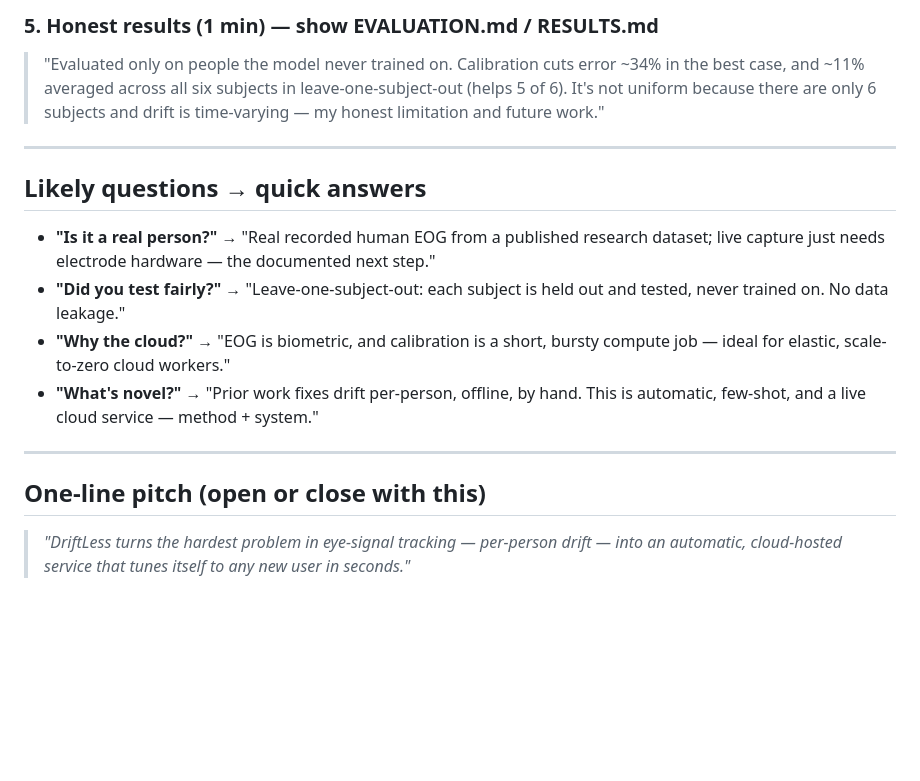
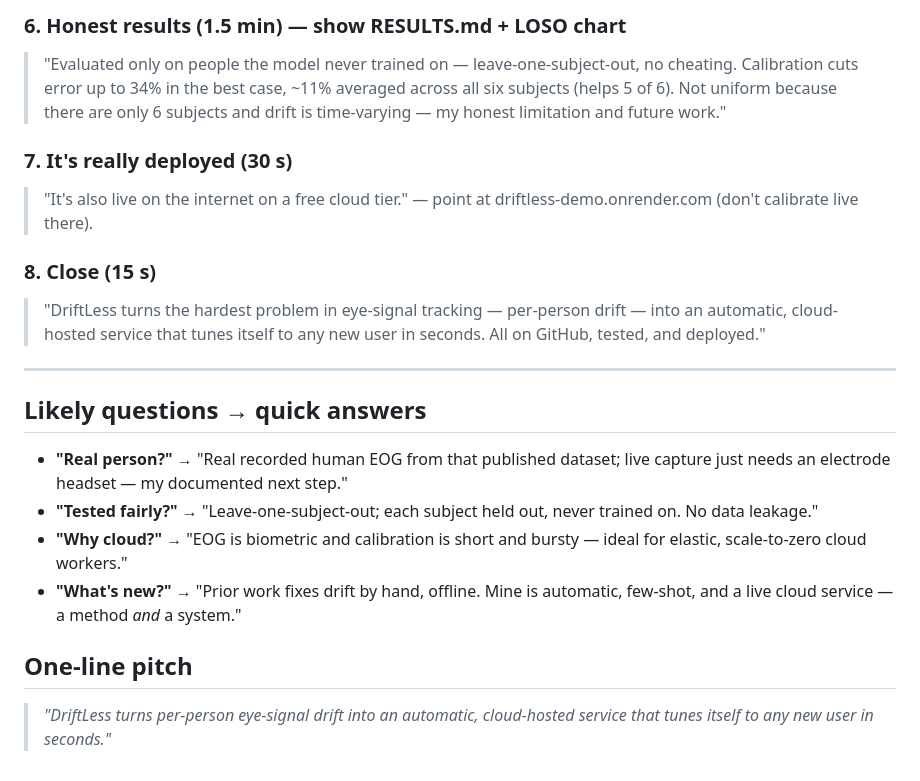
Before and after one commit to snehaprasad11/DriftLess, a Markdown page: DEMO_SCRIPT.md, the part around one of its changes. Drawn GitHub-style; blank space fills up the shorter version.

```diff
--- a/DEMO_SCRIPT.md
+++ b/DEMO_SCRIPT.md
@@ -56,26 +68,31 @@ Each demo run: click **Start → Calibrate**; hit **↻ New user** to reset and
 
-### 5. Honest results (1 min) — show EVALUATION.md / RESULTS.md
-> "Evaluated only on people the model never trained on. Calibration cuts error
-> ~34% in the best case, and ~11% averaged across all six subjects in
-> leave-one-subject-out (helps 5 of 6). It's not uniform because there are only 6
-> subjects and drift is time-varying — my honest limitation and future work."
+### 6. Honest results (1.5 min) — show RESULTS.md + LOSO chart
+> "Evaluated only on people the model never trained on — leave-one-subject-out, no
+> cheating. Calibration cuts error up to 34% in the best case, ~11% averaged across
+> all six subjects (helps 5 of 6). Not uniform because there are only 6 subjects and
+> drift is time-varying — my honest limitation and future work."
+
+### 7. It's really deployed (30 s)
+> "It's also live on the internet on a free cloud tier." — point at
+> driftless-demo.onrender.com (don't calibrate live there).
+
+### 8. Close (15 s)
+> "DriftLess turns the hardest problem in eye-signal tracking — per-person drift —
+> into an automatic, cloud-hosted service that tunes itself to any new user in
+> seconds. All on GitHub, tested, and deployed."
 
 ---
 
 ## Likely questions → quick answers
+- **"Real person?"** → "Real recorded human EOG from that published dataset; live
+  capture just needs an electrode headset — my documented next step."
+- **"Tested fairly?"** → "Leave-one-subject-out; each subject held out, never trained
+  on. No data leakage."
+- **"Why cloud?"** → "EOG is biometric and calibration is short and bursty — ideal for
+  elastic, scale-to-zero cloud workers."
+- **"What's new?"** → "Prior work fixes drift by hand, offline. Mine is automatic,
+  few-shot, and a live cloud service — a method *and* a system."
 
-- **"Is it a real person?"** → "Real recorded human EOG from a published research
-  dataset; live capture just needs electrode hardware — the documented next step."
-- **"Did you test fairly?"** → "Leave-one-subject-out: each subject is held out and
-  tested, never trained on. No data leakage."
-- **"Why the cloud?"** → "EOG is biometric, and calibration is a short, bursty
-  compute job — ideal for elastic, scale-to-zero cloud workers."
-- **"What's novel?"** → "Prior work fixes drift per-person, offline, by hand. This
-  is automatic, few-shot, and a live cloud service — method + system."
-
----
-
-## One-line pitch (open or close with this)
-> *"DriftLess turns the hardest problem in eye-signal tracking — per-person drift —
-> into an automatic, cloud-hosted service that tunes itself to any new user in
-> seconds."*
+## One-line pitch
+> *"DriftLess turns per-person eye-signal drift into an automatic, cloud-hosted
+> service that tunes itself to any new user in seconds."*
```
Also changed, not shown: other parts of DEMO_SCRIPT.md (+45 -33 lines), README.md (+4 -2 lines).
